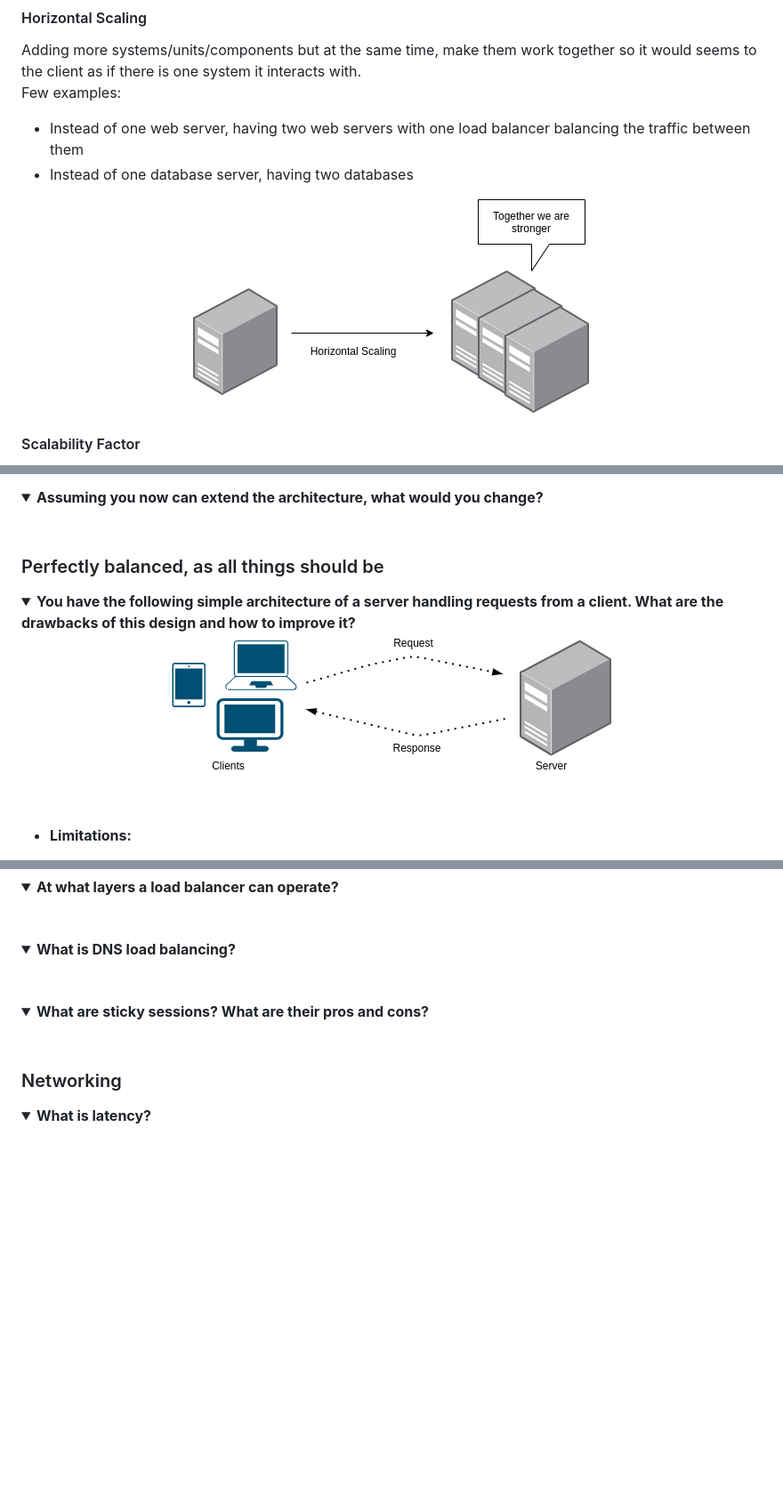
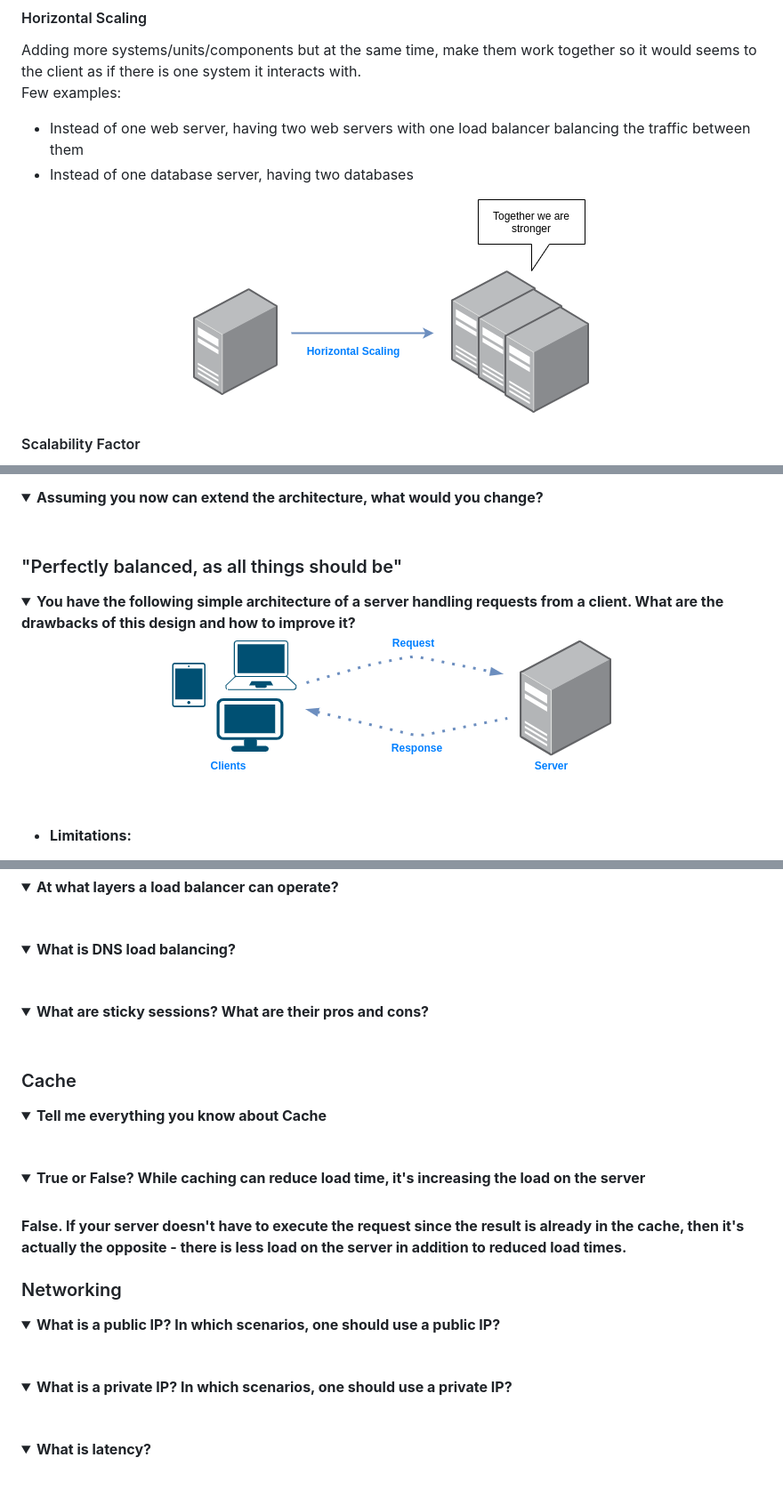
Before and after one commit to dreamcatcher236/system-design-notebook, a Markdown page: README.md, 3 parts joined by grey strips. Shown at 89% size. GitHub-like rendering; pictures changed too: images/design/basic_architecture.png (added), images/design/one_request_too_many_1.png (deleted), images/scalability/horizontal_scaling.png; folded sections open; blank space fills up the shorter version.

```diff
--- a/README.md
+++ b/README.md
@@ -174,12 +202,12 @@ Vertical scaling has limitations. You can't keep adding RAM, storage and CPU end
 <summary>Assuming you now can extend the architecture, what would you change?</summary><br><b>
 </b></details>
 
-### Perfectly balanced, as all things should be
+### "Perfectly balanced, as all things should be"
 
 <details>
 <summary>You have the following simple architecture of a server handling requests from a client. What are the drawbacks of this design and how to improve it?
 <p align="center">
-<img src="images/design/one_request_too_many_1.png"/>
+<img src="images/design/basic_architecture.png"/>
 </p>
 </summary><br><b>
 
@@ -356,7 +395,27 @@ False. If your server doesn't have to execute the request since the result is al
 <summary>What are sticky sessions? What are their pros and cons?</summary><br><b>
 </b></details>
 
+### Cache
+
+<details>
+<summary>Tell me everything you know about Cache</summary><br><b>
+</b></details>
+
+<details>
+<summary>True or False? While caching can reduce load time, it's increasing the load on the server</summary><br><b>
+
+False. If your server doesn't have to execute the request since the result is already in the cache, then it's actually the opposite - there is less load on the server in addition to reduced load times.
+</b></details>
+
 ### Networking
+
+<details>
+<summary>What is a public IP? In which scenarios, one should use a public IP?</summary><br><b>
+</b></details>
+
+<details>
+<summary>What is a private IP? In which scenarios, one should use a private IP?</summary><br><b>
+</b></details>
 
 <details>
 <summary>What is latency?</summary><br><b>
```
Also changed, not shown: other parts of README.md (+58 -19 lines), images/design/public_private_drag_and_drop.png (added), images/design/public_private_drag_and_drop_solution.png (added), images/scalability/vertical_scaling.png.
